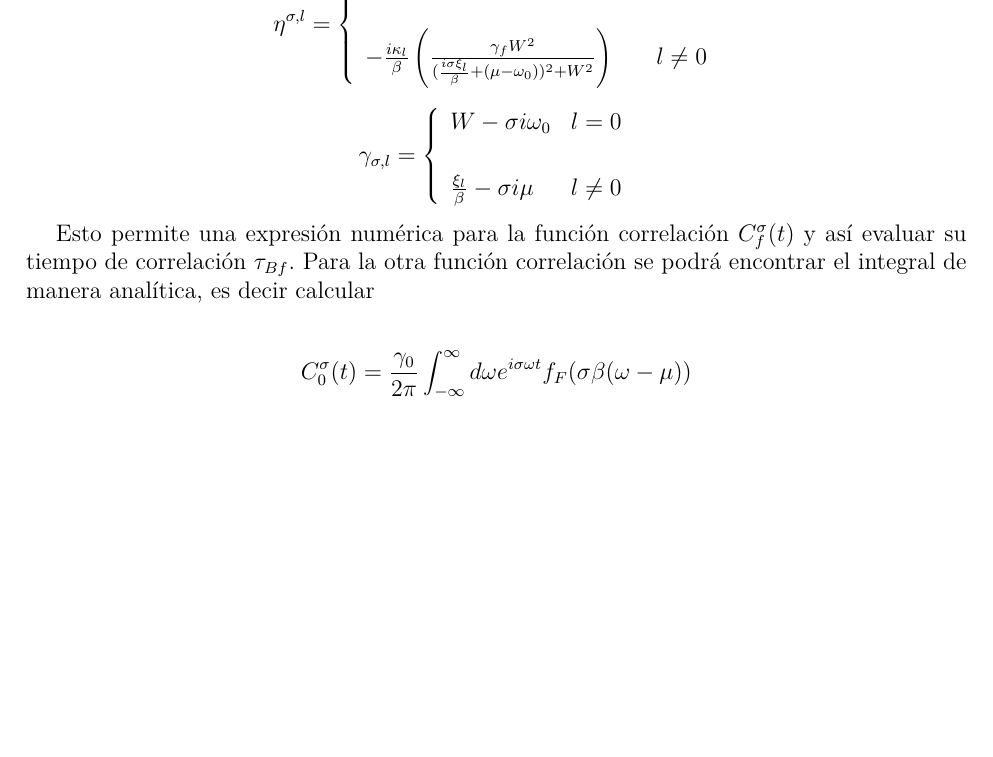
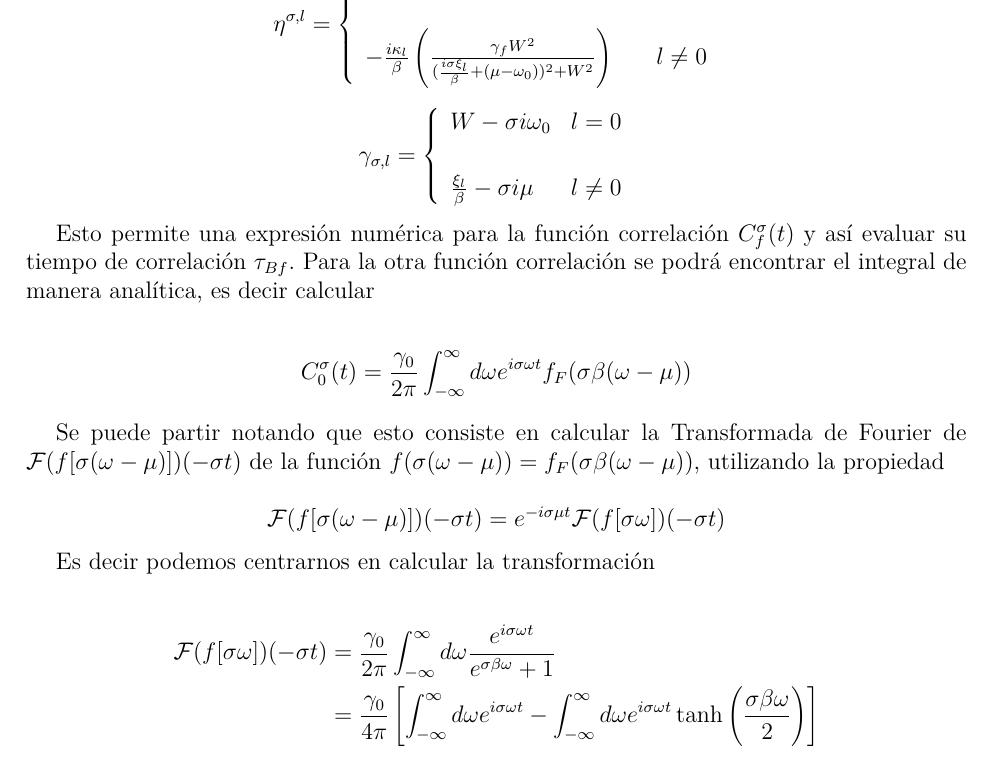
Before and after one commit to kozukimazi/Tesis-final, a LaTeX thesis (main.tex, which reads example.tex): part of page 58 of 58, cut so that both start at the same text, the shorter picture padded with empty space. Compiled offline with pdfLaTeX; a missing font is replaced by an installed copy or a similar font; a LaTeX package or settings file that is missing is left out.

Commit message:
cambio 10/03

```diff
--- a/example.tex
+++ b/example.tex
@@ -1872,6 +1872,20 @@ Esto permite una expresión numérica para la función correlación $C^{\sigma}_
        C_{0}^{\sigma}(t) = \frac{\gamma_{0}}{2\pi} \int_{-\infty}^{\infty} d\omega e^{i\sigma \omega t }f_{F}(\sigma \beta (\omega -  \mu))
 \end{align*}
 
+Se puede partir notando que esto consiste en calcular la Transformada de Fourier de $\mathcal{F}(f[\sigma (\omega - \mu)])(-\sigma t)$ de la función $f(\sigma(\omega-\mu))= f_{F}(\sigma \beta (\omega-\mu) )$, utilizando la propiedad
+
+\begin{equation*}
+\mathcal{F}(f[\sigma (\omega - \mu)])(-\sigma t) = e^{-i \sigma \mu t}\mathcal{F}(f[\sigma \omega])(-\sigma t)
+\end{equation*}
+
+Es decir podemos centrarnos en calcular la transformación
+
+\begin{align*}
+    \mathcal{F}(f[\sigma \omega])(-\sigma t) &= \frac{\gamma_{0}}{2\pi} \int_{-\infty}^{\infty} d\omega \frac{e^{i\sigma \omega t}}{e^{\sigma \beta \omega} +1 } \\
+        & = \frac{\gamma_{0}}{4\pi} \left[\int_{-\infty}^{\infty}d \omega e^{i\sigma \omega t} - \int_{-\infty}^{\infty}d\omega e^{i\sigma \omega t} \tanh \left(\frac{ \sigma \beta \omega }{2} \right)   \right]
+\end{align*}
+
+
 \label{appendix5final}
 
 \end{appendixs}
```
Also changed, not shown: main.pdf, 3 other files.
